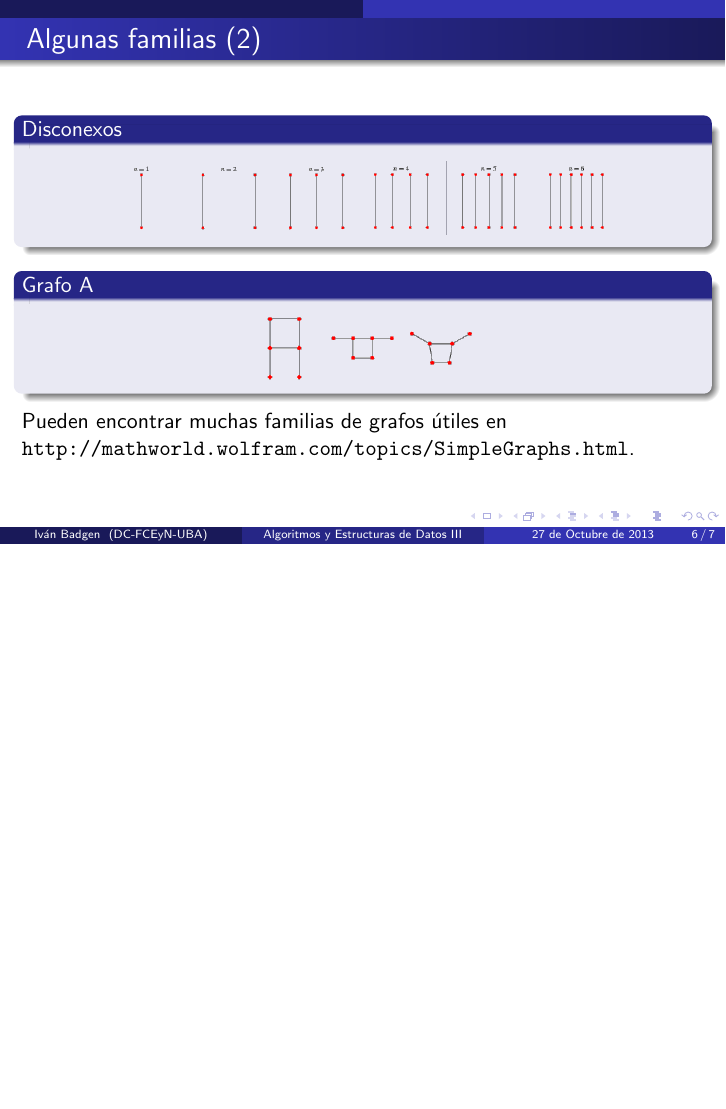
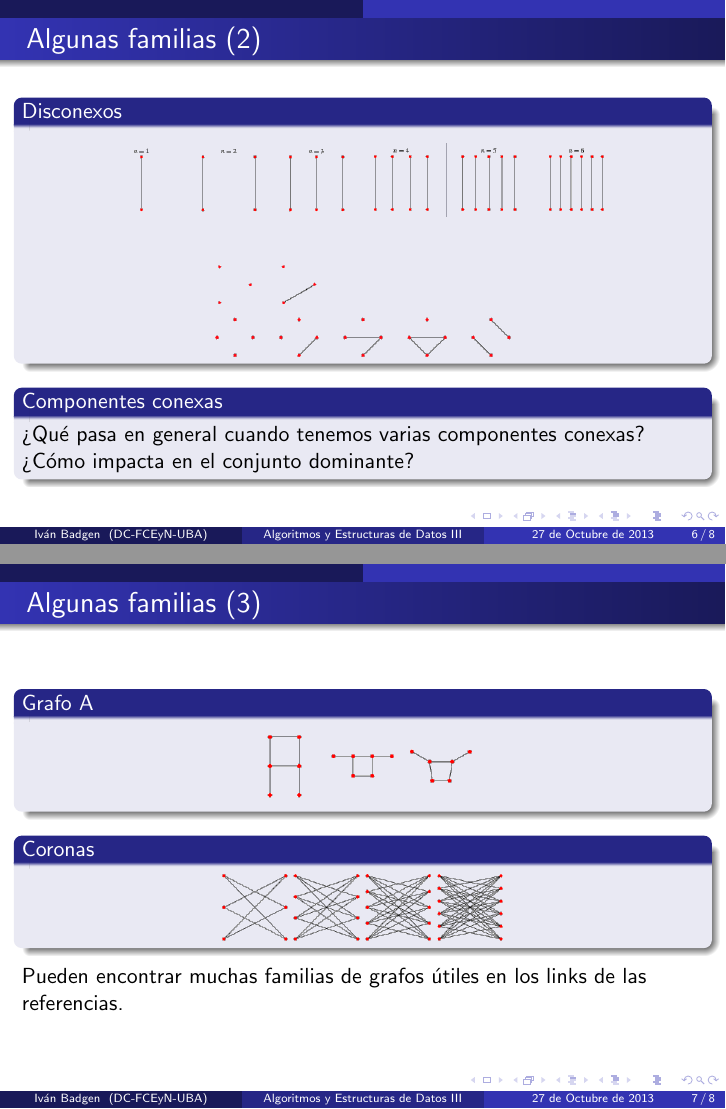
Before and after one commit to ivanmb/taller-heuristicas, LaTeX slides (taller.tex): page 12 of 13 before the commit and pages 13 and 14 of 15 after it, the two joined at a grey line, the shorter picture padded with empty space. Compiled offline with pdfLaTeX; the source files are stored in an older character set and shown here as Unicode.

Commit message:
Agrego mas familias

```diff
--- a/taller.tex
+++ b/taller.tex
@@ -96,7 +96,21 @@ Un grafo con tres de sus conjuntos dominantes.
 	\begin{figure}
 	    \includegraphics[scale=0.3]{img/disconnected.png}
 	  \end{figure}
+
+	  \begin{figure}
+	    \includegraphics[scale=0.3]{img/disconnected_2.png}
+	  \end{figure}
 \end{block}
+
+\pause
+
+\begin{block}{Componentes conexas}
+¿Qué pasa en general cuando tenemos varias componentes conexas? ¿Cómo impacta en el conjunto dominante?
+\end{block}
+
+\end{frame}
+
+\begin{frame}{Algunas familias (3)}
 
 \begin{block}{Grafo A}
 	\begin{figure}
@@ -104,9 +118,16 @@ Un grafo con tres de sus conjuntos dominantes.
 	  \end{figure}
 \end{block}
 
-Pueden encontrar muchas familias de grafos útiles en \url{http://mathworld.wolfram.com/topics/SimpleGraphs.html}.
+\begin{block}{Coronas }
+	\begin{figure}
+	    \includegraphics[scale=0.3]{img/crown_graphs.png}
+	  \end{figure}
+\end{block}
+
+Pueden encontrar muchas familias de grafos útiles en los links de las referencias.
 
 \end{frame}
+
 
 %\begin{frame}{Heurísticas constructivas greedy}
 %\begin{block}{Ideas constructivas}
@@ -125,6 +146,9 @@ Pueden encontrar muchas familias de grafos útiles en \url{http://mathworld.wolf
 \begin{block}{Referencias}
 	\begin{itemize}
 		  \item Gross, L., \textit{Handbook of Graph Theory}. Chapter 9.2 - Domination in Graphs
+
+		  \item Information Systen on Graph Classes and their Inclusions, \url{http://www.graphclasses.org/smallgraphs.html}.
+		  \item Wolfram MathWorld - Simple Graphs, \url{http://mathworld.wolfram.com/topics/SimpleGraphs.html}.
 %		  \item \url{http://www.inf.usi.ch/kuhn/teaching/netalg/lectures/chapter7.pdf}
 	\end{itemize}
 \end{block}
```
Also changed, not shown: img/crown_graphs.png (added), img/disconnected_2.png (added), taller.tex (2 more changed lines).
